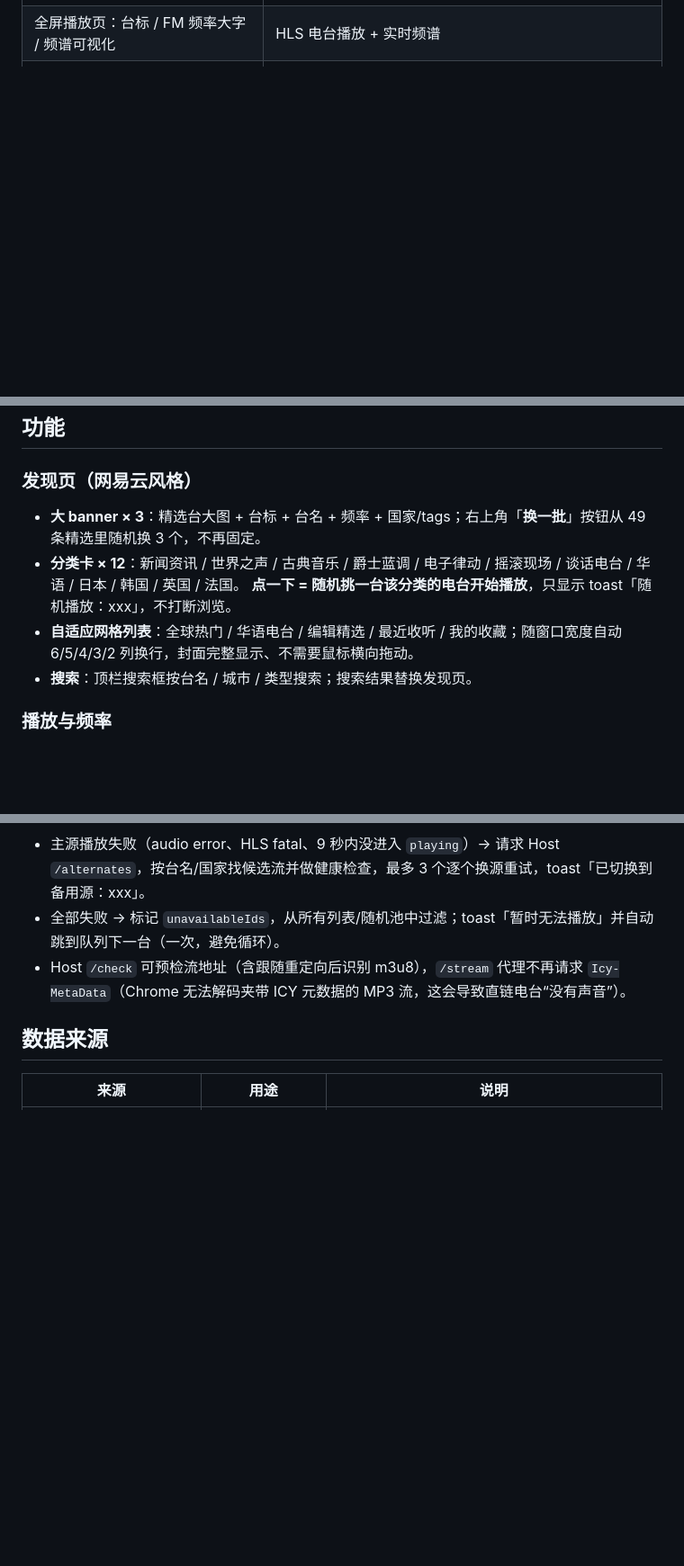
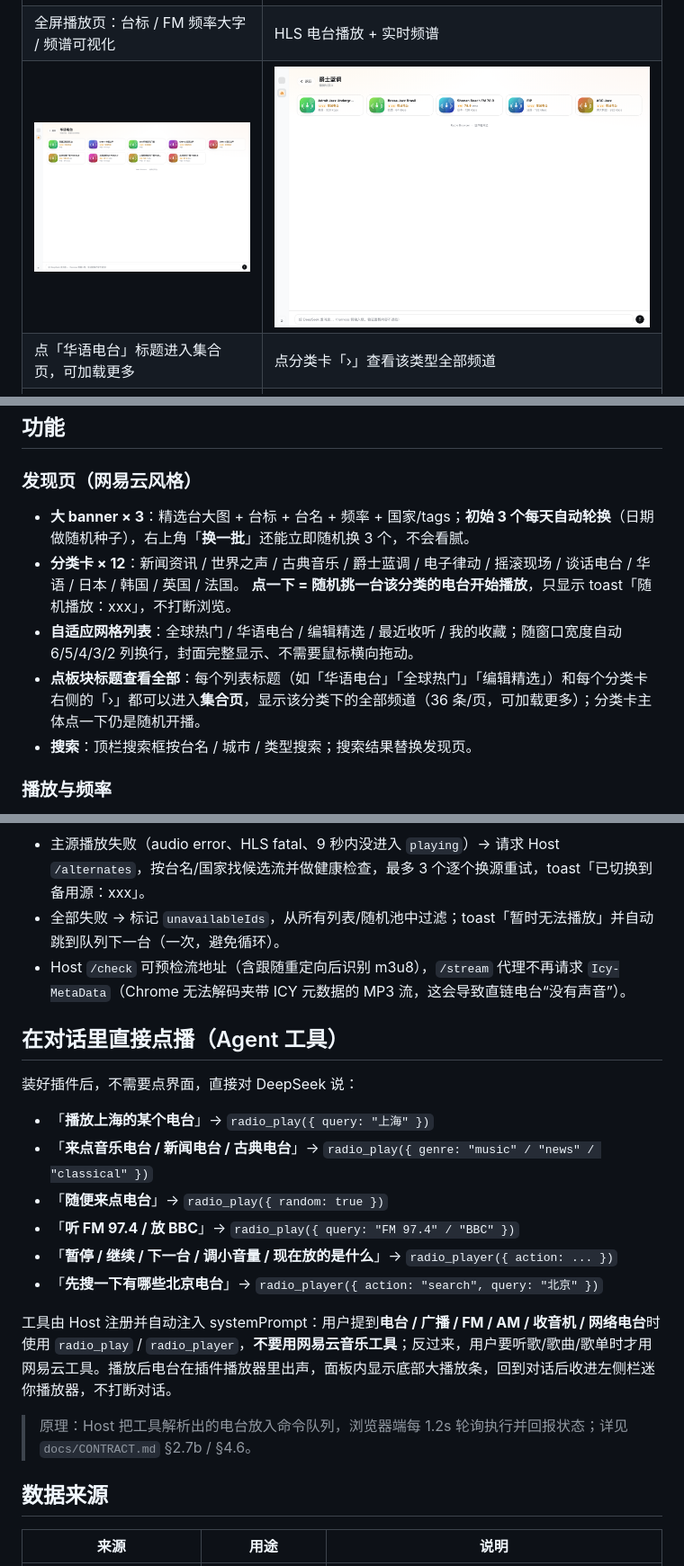
Before and after one commit to zeelinkCN/dsh-global-radio, a Markdown page: README.md, 3 parts joined by grey strips. Shown at 90% size. Drawn GitHub-style; pictures changed too: docs/screenshot-collection-jazz.png (added), docs/screenshot-collection.png (added); blank space fills up the shorter version.

Commit message:
v1.1.0: agent tools, collection pages, daily featured picks

```diff
--- a/README.md
+++ b/README.md
@@ -22,6 +22,8 @@
 | 点分类卡随机挑一台播放，提示「随机播放：xxx」 | 底部常驻大播放条（控制居中对称） |
 | ![播放页](docs/screenshot-player.png) | ![HLS 电台](docs/screenshot-hls.png) |
 | 全屏播放页：台标 / FM 频率大字 / 频谱可视化 | HLS 电台播放 + 实时频谱 |
+| ![集合页（华语电台）](docs/screenshot-collection.png) | ![集合页（爵士）](docs/screenshot-collection-jazz.png) |
+| 点「华语电台」标题进入集合页，可加载更多 | 点分类卡「›」查看该类型全部频道 |
 | ![侧栏迷你条](docs/screenshot-mini-sidebar.png) | ![与网易云上下堆叠](docs/screenshot-mini-stacked.png) |
 | 后台播放：左侧栏迷你条 | 与网易云迷你条上下堆叠（只一个发声） |
 | ![侧栏图标（深色）](docs/sidebar-icon-dark.png) | ![侧栏图标（浅色）](docs/sidebar-icon-light.png) |
@@ -30,10 +32,11 @@
 ## 功能
 
 ### 发现页（网易云风格）
-- **大 banner × 3**：精选台大图 + 台标 + 台名 + 频率 + 国家/tags；右上角「**换一批**」按钮从 49 条精选里随机换 3 个，不再固定。
+- **大 banner × 3**：精选台大图 + 台标 + 台名 + 频率 + 国家/tags；**初始 3 个每天自动轮换**（日期做随机种子），右上角「**换一批**」还能立即随机换 3 个，不会看腻。
 - **分类卡 × 12**：新闻资讯 / 世界之声 / 古典音乐 / 爵士蓝调 / 电子律动 / 摇滚现场 / 谈话电台 / 华语 / 日本 / 韩国 / 英国 / 法国。
   **点一下 = 随机挑一台该分类的电台开始播放**，只显示 toast「随机播放：xxx」，不打断浏览。
 - **自适应网格列表**：全球热门 / 华语电台 / 编辑精选 / 最近收听 / 我的收藏；随窗口宽度自动 6/5/4/3/2 列换行，封面完整显示、不需要鼠标横向拖动。
+- **点板块标题查看全部**：每个列表标题（如「华语电台」「全球热门」「编辑精选」）和每个分类卡右侧的「›」都可以进入**集合页**，显示该分类下的全部频道（36 条/页，可加载更多）；分类卡主体点一下仍是随机开播。
 - **搜索**：顶栏搜索框按台名 / 城市 / 类型搜索；搜索结果替换发现页。
 
 ### 播放与频率
@@ -62,6 +65,21 @@
 - 全部失败 → 标记 `unavailableIds`，从所有列表/随机池中过滤；toast「暂时无法播放」并自动跳到队列下一台（一次，避免循环）。
 - Host `/check` 可预检流地址（含跟随重定向后识别 m3u8），`/stream` 代理不再请求 `Icy-MetaData`（Chrome 无法解码夹带 ICY 元数据的 MP3 流，这会导致直链电台“没有声音”）。
 
+## 在对话里直接点播（Agent 工具）
+
+装好插件后，不需要点界面，直接对 DeepSeek 说：
+
+- 「**播放上海的某个电台**」→ `radio_play({ query: "上海" })`
+- 「**来点音乐电台 / 新闻电台 / 古典电台**」→ `radio_play({ genre: "music" / "news" / "classical" })`
+- 「**随便来点电台**」→ `radio_play({ random: true })`
+- 「**听 FM 97.4 / 放 BBC**」→ `radio_play({ query: "FM 97.4" / "BBC" })`
+- 「**暂停 / 继续 / 下一台 / 调小音量 / 现在放的是什么**」→ `radio_player({ action: ... })`
+- 「**先搜一下有哪些北京电台**」→ `radio_player({ action: "search", query: "北京" })`
+
+工具由 Host 注册并自动注入 systemPrompt：用户提到**电台 / 广播 / FM / AM / 收音机 / 网络电台**时使用 `radio_play` / `radio_player`，**不要用网易云音乐工具**；反过来，用户要听歌/歌曲/歌单时才用网易云工具。播放后电台在插件播放器里出声，面板内显示底部大播放条，回到对话后收进左侧栏迷你播放器，不打断对话。
+
+> 原理：Host 把工具解析出的电台放入命令队列，浏览器端每 1.2s 轮询执行并回报状态；详见 `docs/CONTRACT.md` §2.7b / §4.6。
+
 ## 数据来源
 
 | 来源 | 用途 | 说明 |
```
Also changed, not shown: other parts of README.md (+6 -3 lines), docs/CONTRACT.md (+39 -2 lines), 3 other files.
